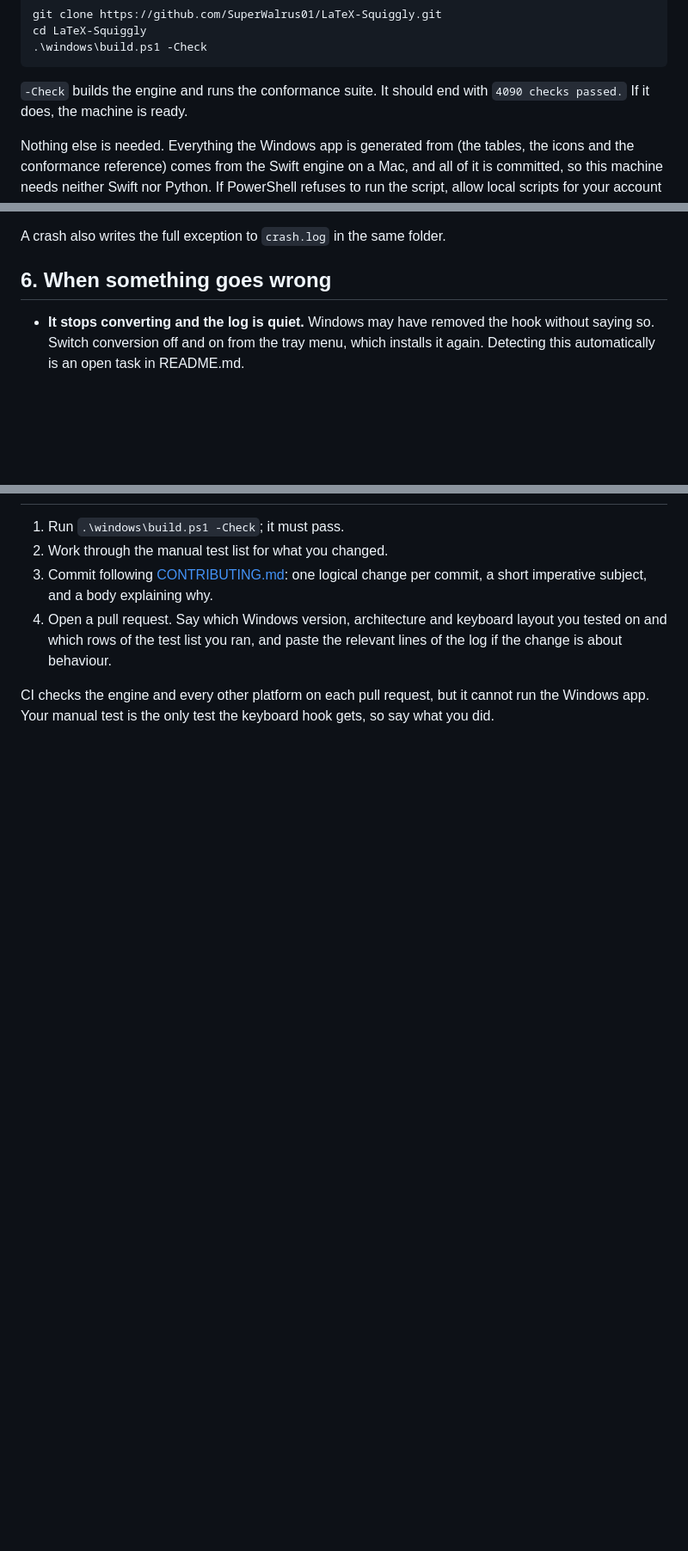
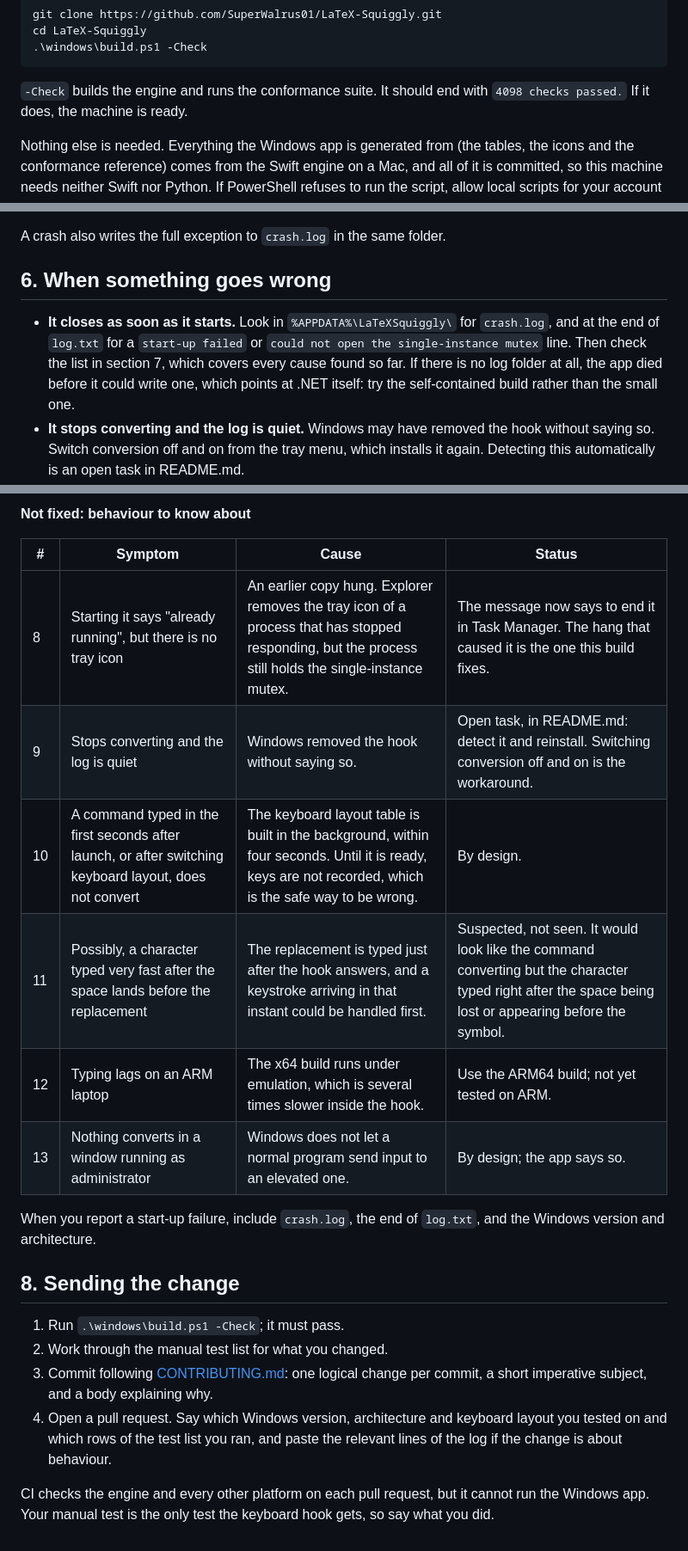
Before and after one commit to SuperWalrus01/LaTeX-Squiggly, a Markdown page: windows/DEVELOPING.md, 3 parts joined by grey strips. Shown at 86% size. Rendered like a GitHub page; blank space fills up the shorter version.

````diff
--- a/windows/DEVELOPING.md
+++ b/windows/DEVELOPING.md
@@ -29,7 +29,7 @@ cd LaTeX-Squiggly
 ```
 
 `-Check` builds the engine and runs the conformance suite. It should end with
-`4090 checks passed.` If it does, the machine is ready.
+`4098 checks passed.` If it does, the machine is ready.
 
 Nothing else is needed. Everything the Windows app is generated from (the
 tables, the icons and the conformance reference) comes from the Swift engine
@@ -248,6 +248,12 @@ A crash also writes the full exception to `crash.log` in the same folder.
 
 ## 6. When something goes wrong
 
+- **It closes as soon as it starts.** Look in `%APPDATA%\LaTeXSquiggly\` for
+  `crash.log`, and at the end of `log.txt` for a `start-up failed` or
+  `could not open the single-instance mutex` line. Then check the list in
+  section 7, which covers every cause found so far. If there is no log folder
+  at all, the app died before it could write one, which points at .NET itself:
+  try the self-contained build rather than the small one.
 - **It stops converting and the log is quiet.** Windows may have removed the
   hook without saying so. Switch conversion off and on from the tray menu, which
   installs it again. Detecting this automatically is an open task in README.md.
@@ -264,3 +290,18 @@ A crash also writes the full exception to `crash.log` in the same folder.
+**Not fixed: behaviour to know about**
+
+| # | Symptom | Cause | Status |
+|---|---|---|---|
+| 8 | Starting it says "already running", but there is no tray icon | An earlier copy hung. Explorer removes the tray icon of a process that has stopped responding, but the process still holds the single-instance mutex. | The message now says to end it in Task Manager. The hang that caused it is the one this build fixes. |
+| 9 | Stops converting and the log is quiet | Windows removed the hook without saying so. | Open task, in README.md: detect it and reinstall. Switching conversion off and on is the workaround. |
+| 10 | A command typed in the first seconds after launch, or after switching keyboard layout, does not convert | The keyboard layout table is built in the background, within four seconds. Until it is ready, keys are not recorded, which is the safe way to be wrong. | By design. |
+| 11 | Possibly, a character typed very fast after the space lands before the replacement | The replacement is typed just after the hook answers, and a keystroke arriving in that instant could be handled first. | Suspected, not seen. It would look like the command converting but the character typed right after the space being lost or appearing before the symbol. |
+| 12 | Typing lags on an ARM laptop | The x64 build runs under emulation, which is several times slower inside the hook. | Use the ARM64 build; not yet tested on ARM. |
+| 13 | Nothing converts in a window running as administrator | Windows does not let a normal program send input to an elevated one. | By design; the app says so. |
+
+When you report a start-up failure, include `crash.log`, the end of
+`log.txt`, and the Windows version and architecture.
+
+## 8. Sending the change
 
 1. Run `.\windows\build.ps1 -Check`; it must pass.
 2. Work through the manual test list for what you changed.
````
Also changed, not shown: other parts of windows/DEVELOPING.md (+22 -2 lines).
